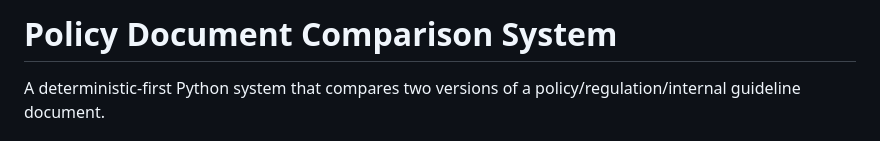
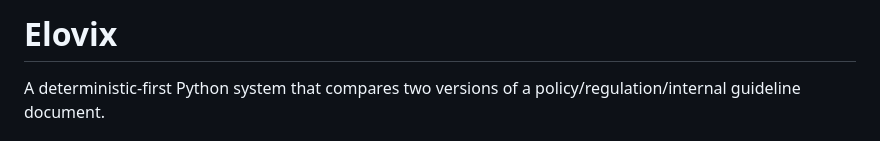
Before and after one commit to iamdevvog/skillcred_hackathon, a Markdown page: README.md, the part around the change. Rendered like a GitHub page.

```diff
--- a/README.md
+++ b/README.md
@@ -1,5 +1,5 @@
 
-# Policy Document Comparison System
+# Elovix
 
 A deterministic-first Python system that compares two versions of a policy/regulation/internal guideline document.
 
```
